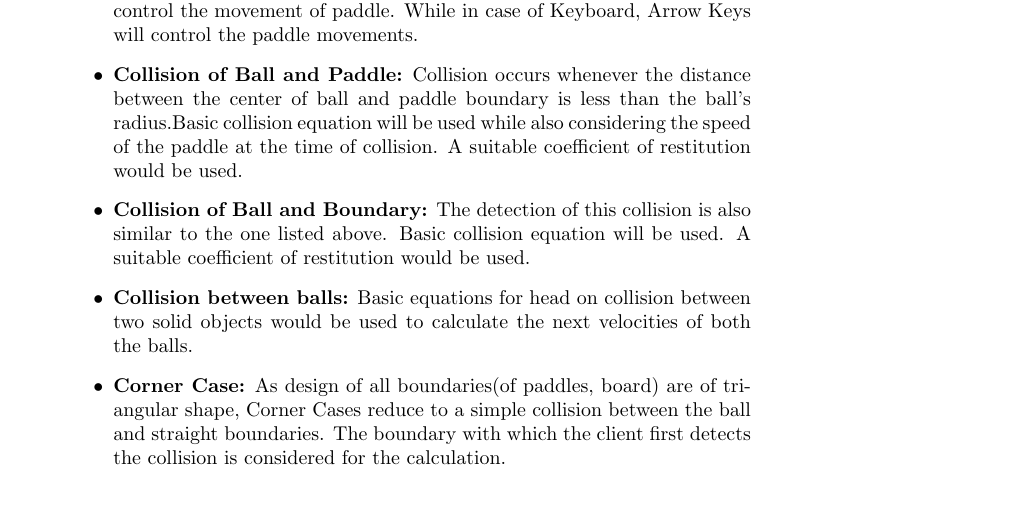
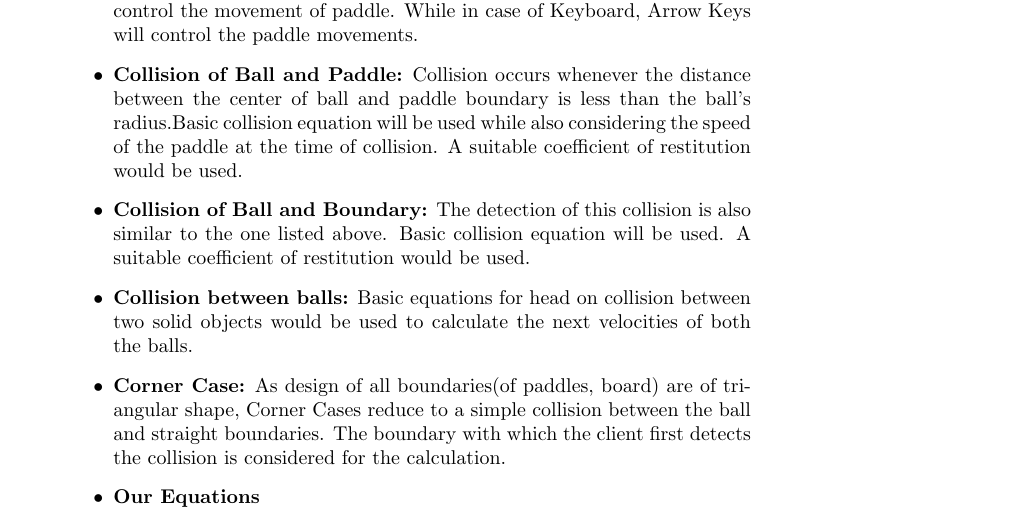
Before and after one commit to NikhilGupta1997/COP290_PingPong, a LaTeX document (Designdoc/DesignDoc.tex): part of page 6 of 10, cut so that both start at the same text. Compiled offline with pdfLaTeX.

Commit message:
Physics Equations Section added

```diff
--- a/Designdoc/DesignDoc.tex
+++ b/Designdoc/DesignDoc.tex
@@ -164,12 +164,13 @@ Functions for accessing and updating the parameters of the board will be created
 			\par\noindent The basic law of physics will hold throughout the game.We will be handling the following events:
 			\begin{itemize}
 			\item \textbf{Motion of the Ball:} Instantaneous velocities of the ball would be maintained in X and Y directions.Next positions would be calculated simply by adding these to the current X and Y positions.
-
 			\item \textbf{Motion of the Paddle:} Movement of paddle can be controlled via Mouse or the Keyboard. In case of Mouse, current position of the mouse will control the movement of paddle. While in case of Keyboard, Arrow Keys will control the paddle movements.
 			\item \textbf{Collision of Ball and Paddle:} Collision occurs whenever the distance between the center of ball and paddle boundary is less than the ball's radius.Basic collision equation will be used while also considering the speed of the paddle at the time of collision. A suitable coefficient of restitution would be used.
 			\item \textbf{Collision of Ball and Boundary:} The detection of this collision is also similar to the one listed above. Basic collision equation will be used. A suitable coefficient of restitution would be used.
 			\item \textbf{Collision between balls:} Basic equations for head on collision between two solid objects would be used to calculate the next velocities of both the balls.
 			\item \textbf{Corner Case:} As design of all boundaries(of paddles, board) are of triangular shape, Corner Cases reduce to a simple collision between the ball and straight boundaries. The boundary with which the client first detects the collision is considered for the calculation.
+			\item \textbf{Our Equations}
+			\begin{enumerate}
 			\end{itemize}
 
 
```
